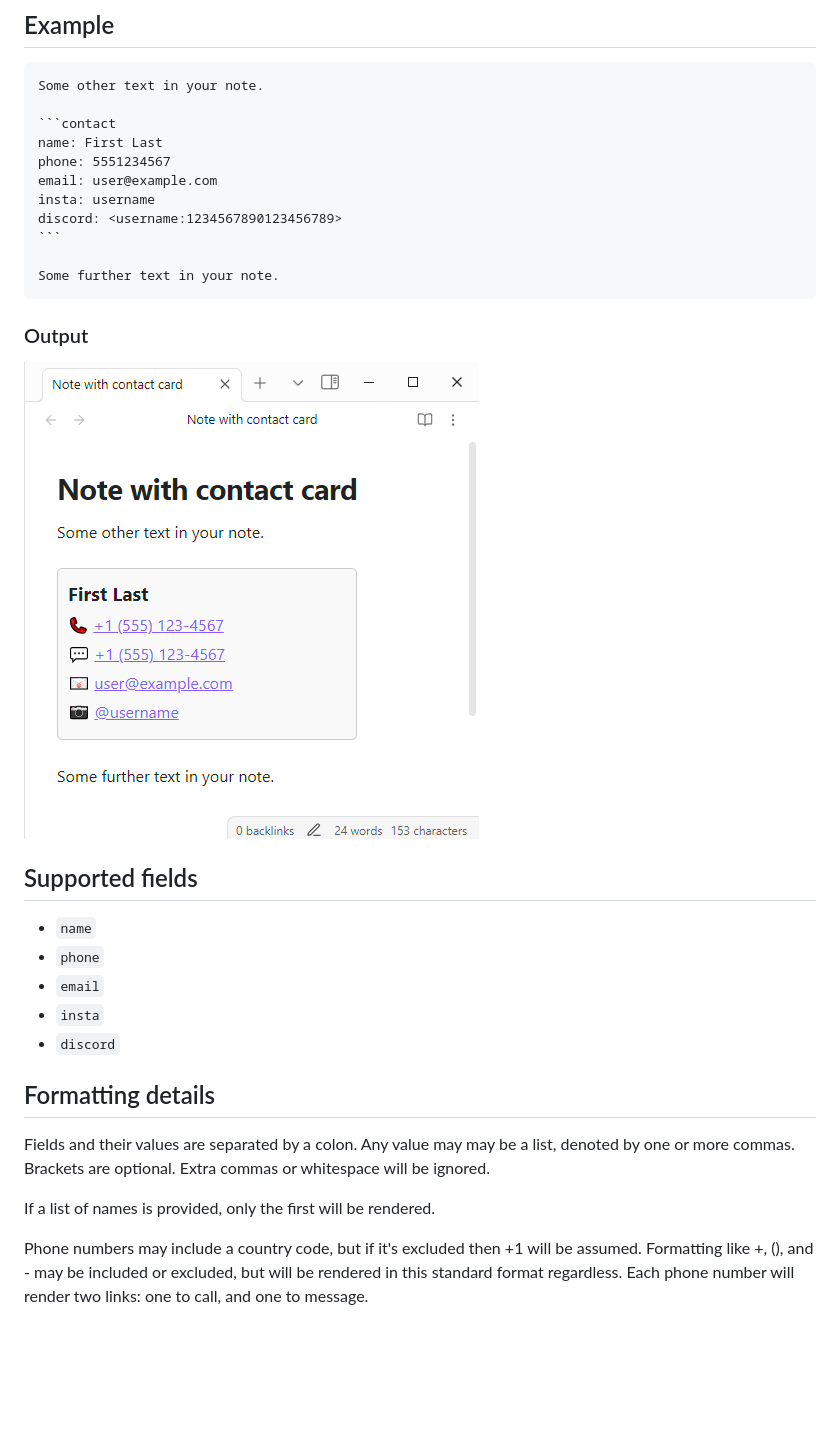
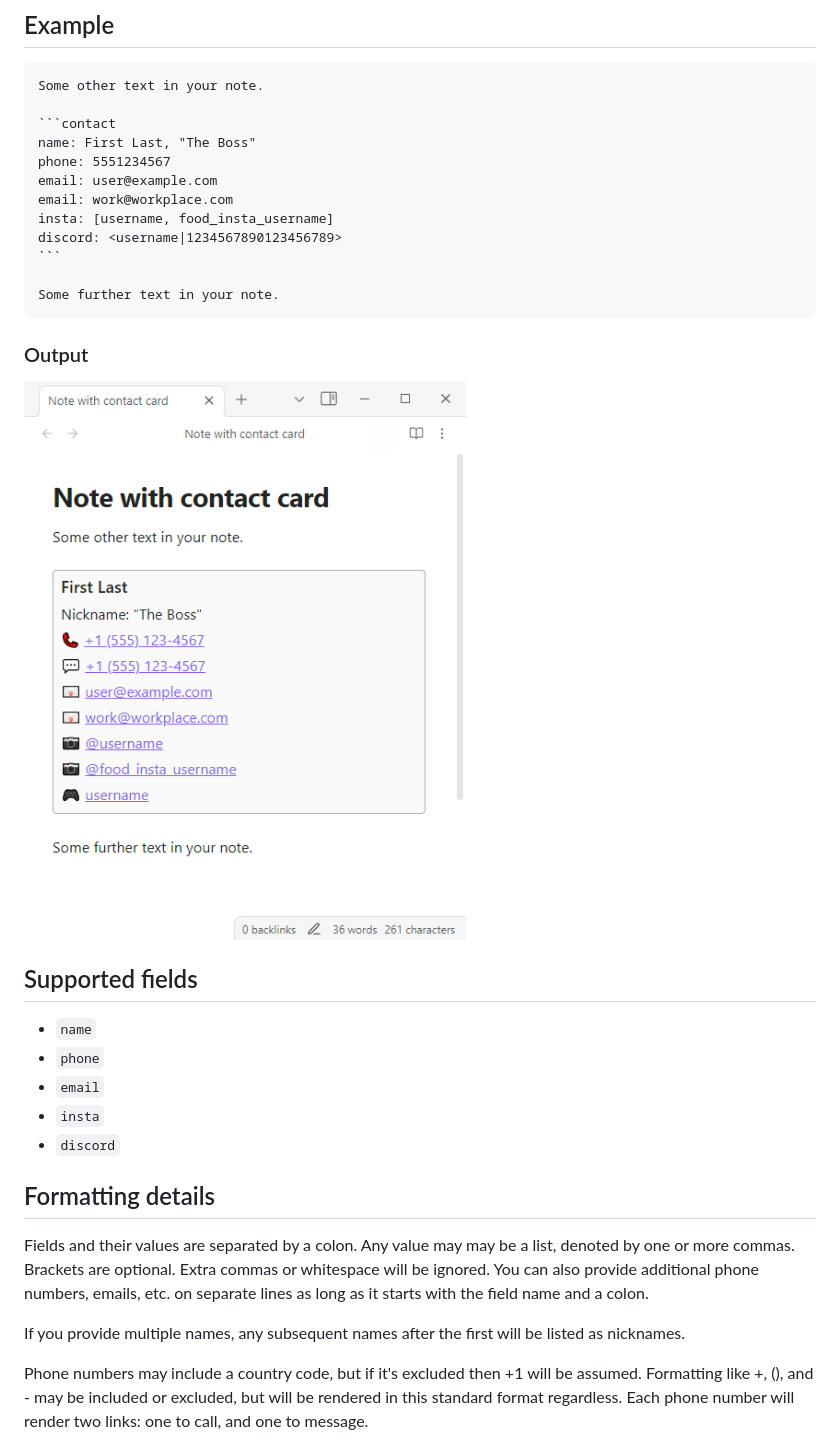
Before and after one commit to seth10/beautiful-obsidian-contacts, a Markdown page: README.md, the part around the change. GitHub-like rendering; pictures changed too: example-output.png; blank space fills up the shorter version.

Commit message:
Support multiple names as nicknames

````diff
--- a/README.md
+++ b/README.md
@@ -7,11 +7,12 @@ This is a plugin for Obsidian (https://obsidian.md). It will render a contact ca
 Some other text in your note.
 
 ```contact
-name: First Last
+name: First Last, "The Boss"
 phone: 5551234567
 email: user@example.com
-insta: username
-discord: <username:1234567890123456789>
+email: work@workplace.com
+insta: [username, food_insta_username]
+discord: <username|1234567890123456789>
 ```
 
 Some further text in your note.
@@ -28,9 +29,9 @@ Some further text in your note.
 - `discord`
 
 ## Formatting details
-Fields and their values are separated by a colon. Any value may may be a list, denoted by one or more commas. Brackets are optional. Extra commas or whitespace will be ignored.
+Fields and their values are separated by a colon. Any value may may be a list, denoted by one or more commas. Brackets are optional. Extra commas or whitespace will be ignored. You can also provide additional phone numbers, emails, etc. on separate lines as long as it starts with the field name and a colon.
 
-If a list of names is provided, only the first will be rendered.
+If you provide multiple names, any subsequent names after the first will be listed as nicknames.
 
 Phone numbers may include a country code, but if it's excluded then +1 will be assumed. Formatting like +, (), and - may be included or excluded, but will be rendered in this standard format regardless. Each phone number will render two links: one to call, and one to message.
 
````
Also changed, not shown: 1 other file.
